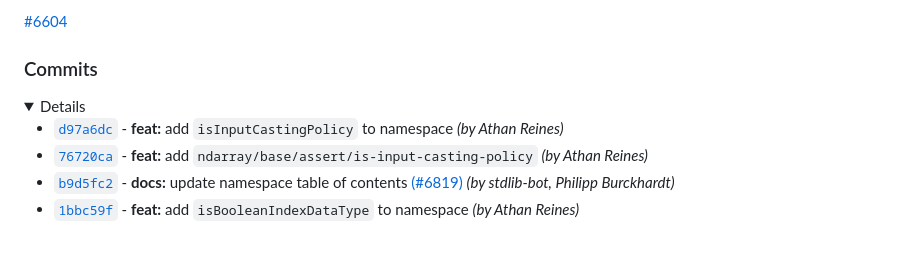
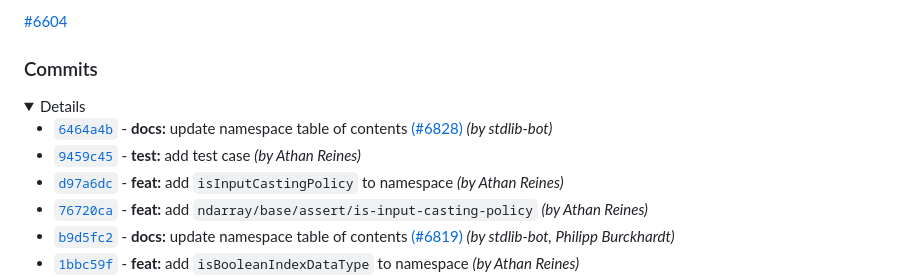
Before and after one commit to stdlib-js/ndarray-base-assert, a Markdown page: CHANGELOG.md, the part around one of its changes. GitHub-like rendering; folded sections open; blank space fills up the shorter version.

Commit message:
Auto-generated commit

```diff
--- a/CHANGELOG.md
+++ b/CHANGELOG.md
@@ -74,6 +74,8 @@ This release closes the following issue:
 
 <details>
 
+-   [`6464a4b`](https://github.com/stdlib-js/stdlib/commit/6464a4ba00ba9579a2da77a0e2282a0f03bfdc01) - **docs:** update namespace table of contents [(#6828)](https://github.com/stdlib-js/stdlib/pull/6828) _(by stdlib-bot)_
+-   [`9459c45`](https://github.com/stdlib-js/stdlib/commit/9459c452bfd439f732c3eaa20c6ab257c64b10bd) - **test:** add test case _(by Athan Reines)_
 -   [`d97a6dc`](https://github.com/stdlib-js/stdlib/commit/d97a6dce7cbaaeec6168a853a70038d49ca3bf9c) - **feat:** add `isInputCastingPolicy` to namespace _(by Athan Reines)_
 -   [`76720ca`](https://github.com/stdlib-js/stdlib/commit/76720ca15cf2ab2362923073da524e6d1b882afb) - **feat:** add `ndarray/base/assert/is-input-casting-policy` _(by Athan Reines)_
 -   [`b9d5fc2`](https://github.com/stdlib-js/stdlib/commit/b9d5fc27dcdc1d57f94f63be1d05276c63025c14) - **docs:** update namespace table of contents [(#6819)](https://github.com/stdlib-js/stdlib/pull/6819) _(by stdlib-bot, Philipp Burckhardt)_
```
Also changed, not shown: other parts of CHANGELOG.md (+1 -1 lines), README.md (+3 -0 lines).
